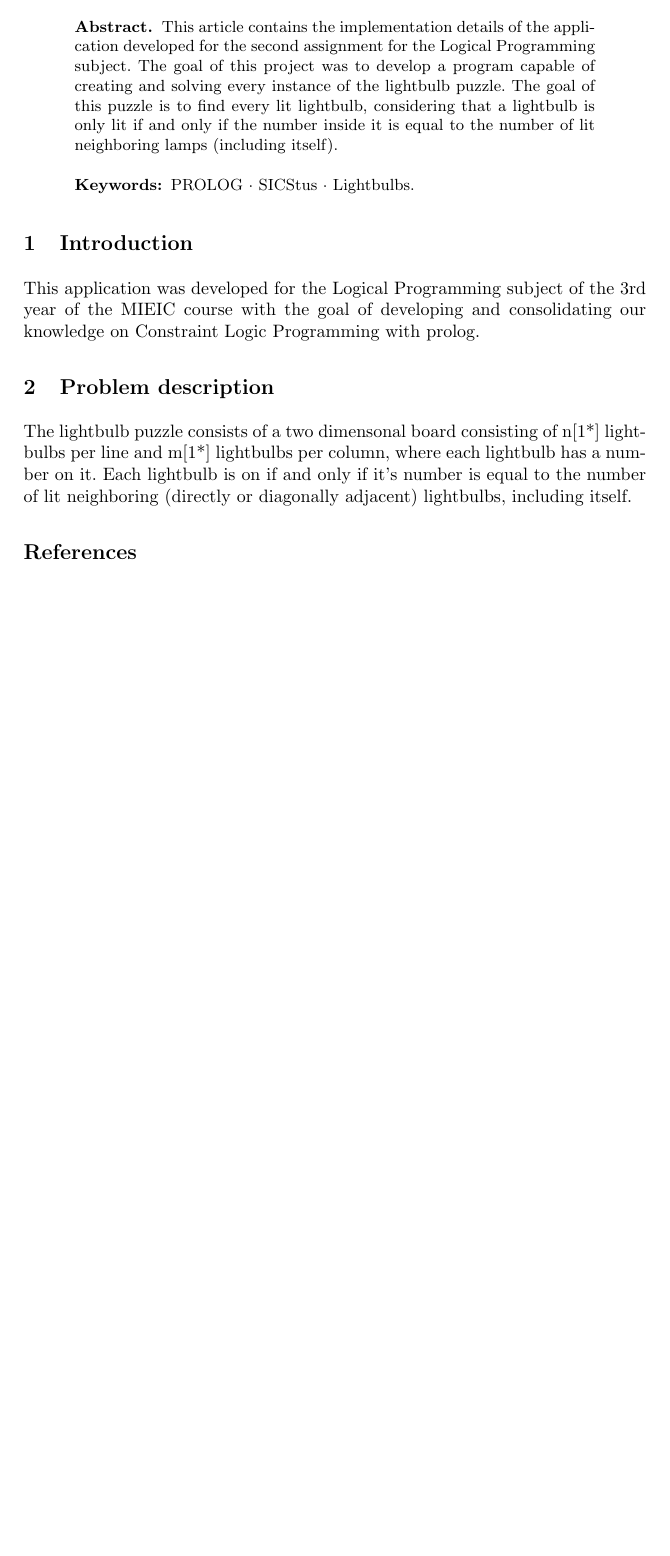
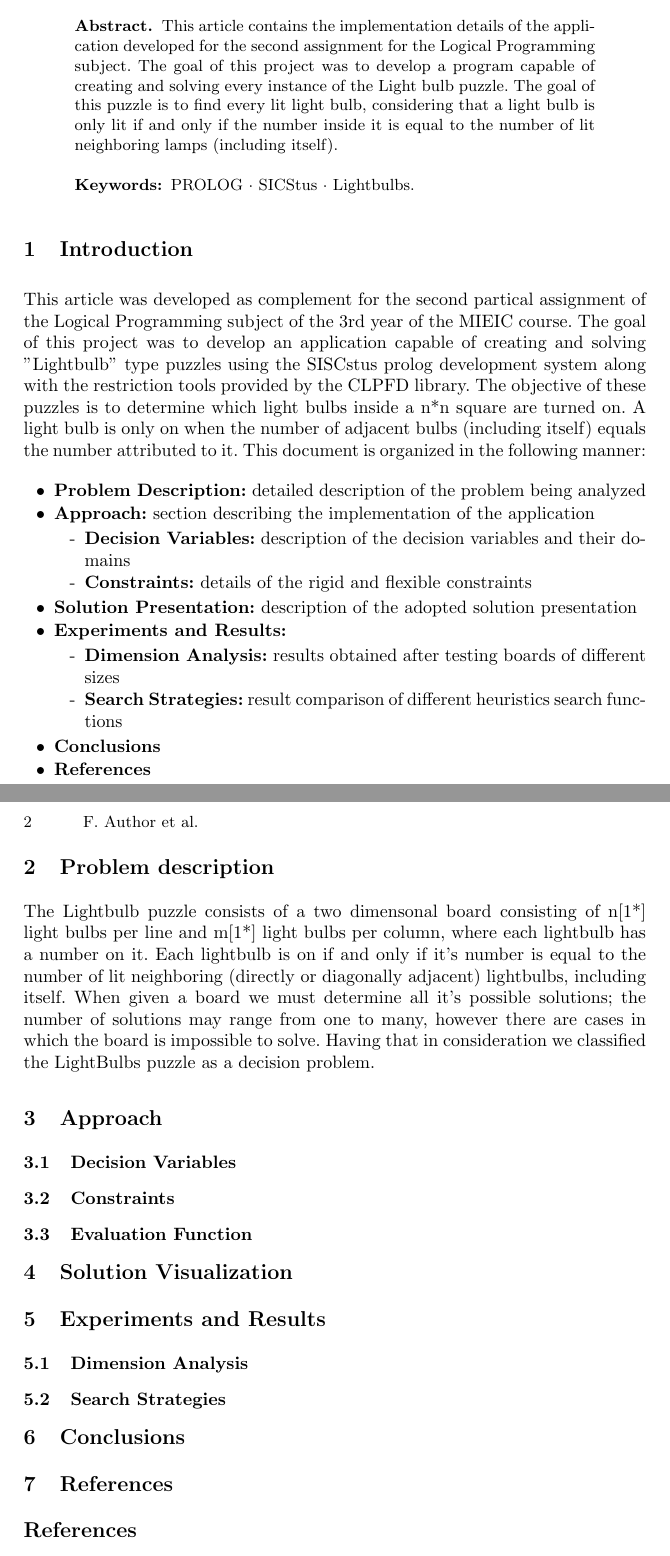
Before and after one commit to joaoalc/PROG-PROJ-publico, a LaTeX paper (proj2/docs/report.tex): part of the page before the commit and two parts of pages 1 and 2 of 2 after it, the two joined at a grey line, cut so that both start at the same text, the shorter picture padded with empty space. Compiled offline with pdfLaTeX.

Commit message:
introduction, added sections

```diff
--- a/proj2/docs/report.tex
+++ b/proj2/docs/report.tex
@@ -35,7 +35,7 @@ João Cardoso - up201806531 \\
 %
 \begin{abstract}
 This article contains the implementation details of the application developed for the second assignment for the
-Logical Programming subject. The goal of this project was to develop a program capable of creating and solving every instance of the lightbulb puzzle. The goal of this puzzle is to find every lit lightbulb, considering that a lightbulb is only lit if and only if the number inside it is equal to the number of lit neighboring lamps (including itself).
+Logical Programming subject. The goal of this project was to develop a program capable of creating and solving every instance of the Light bulb puzzle. The goal of this puzzle is to find every lit light bulb, considering that a light bulb is only lit if and only if the number inside it is equal to the number of lit neighboring lamps (including itself).
 
 \keywords{PROLOG  \and SICStus \and Lightbulbs.}
 \end{abstract}
@@ -43,12 +43,45 @@ Logical Programming subject. The goal of this project was to develop a program c
 %
 %
 \section{Introduction}
-This application was developed for the Logical Programming subject of the 3rd year of the MIEIC course with the goal of developing and consolidating our knowledge on Constraint Logic Programming with prolog.
+This article was developed as complement for the second partical assignment of the Logical Programming subject of the 3rd year of the MIEIC course. The goal of this project was to develop an application capable of creating and solving "Lightbulb" type puzzles using the SISCstus prolog development system along with the restriction tools provided by the CLPFD library. The objective of these puzzles is to determine which light bulbs inside a n*n square are turned on. A light bulb is only on when the number of adjacent bulbs (including itself) equals the number attributed to it. This document is organized in the following manner:
+	\begin{itemize}
+		\item[•] \textbf{Problem Description:} detailed description of the problem being analyzed
+		\item[•] \textbf{Approach:} section describing the implementation of the application
+		\begin{itemize}
+			\item[-] \textbf{Decision Variables:} description of the decision variables and their domains
+			\item[-] \textbf{Constraints:} details of the rigid and flexible constraints
+		\end{itemize}
+		\item[•] \textbf{Solution Presentation:} description of the adopted solution presentation
+		\item[•] \textbf{Experiments and Results:}
+		\begin{itemize}
+			\item[-] \textbf{Dimension Analysis:} results obtained after testing boards of different sizes
+			\item[-] \textbf{Search Strategies:} result comparison of different heuristics search functions
+		\end{itemize}
+		\item[•] \textbf{Conclusions}
+		\item[•] \textbf{References}
+	\end{itemize}
 
 \section{Problem description}
-The lightbulb puzzle consists of a two dimensonal board consisting of n[1*] lightbulbs per line and m[1*] lightbulbs per column, where each lightbulb has a number on it.
-Each lightbulb is on if and only if it's number is equal to the number of lit neighboring (directly or diagonally adjacent) lightbulbs, including itself.
+The Lightbulb puzzle consists of a two dimensonal board consisting of n[1*] light bulbs per line and m[1*] light bulbs per column, where each lightbulb has a number on it.
+Each lightbulb is on if and only if it's number is equal to the number of lit neighboring (directly or diagonally adjacent) lightbulbs, including itself. When given a board we must determine all it's possible solutions; the number of solutions may range from one to many, however there are cases in which the board is impossible to solve. Having that in consideration we classified the LightBulbs puzzle as a decision problem.
 
+\section{Approach}
+
+\subsection{Decision Variables}
+
+\subsection{Constraints}
+
+\subsection{Evaluation Function}
+
+\section{Solution Visualization}
+
+\section{Experiments and Results}
+\subsection{Dimension Analysis}
+\subsection{Search Strategies}
+
+\section{Conclusions}
+
+\section{References}
 
 % ---- Bibliography ----
 %
```
Also changed, not shown: proj2/docs/report.pdf, 3 other files.
